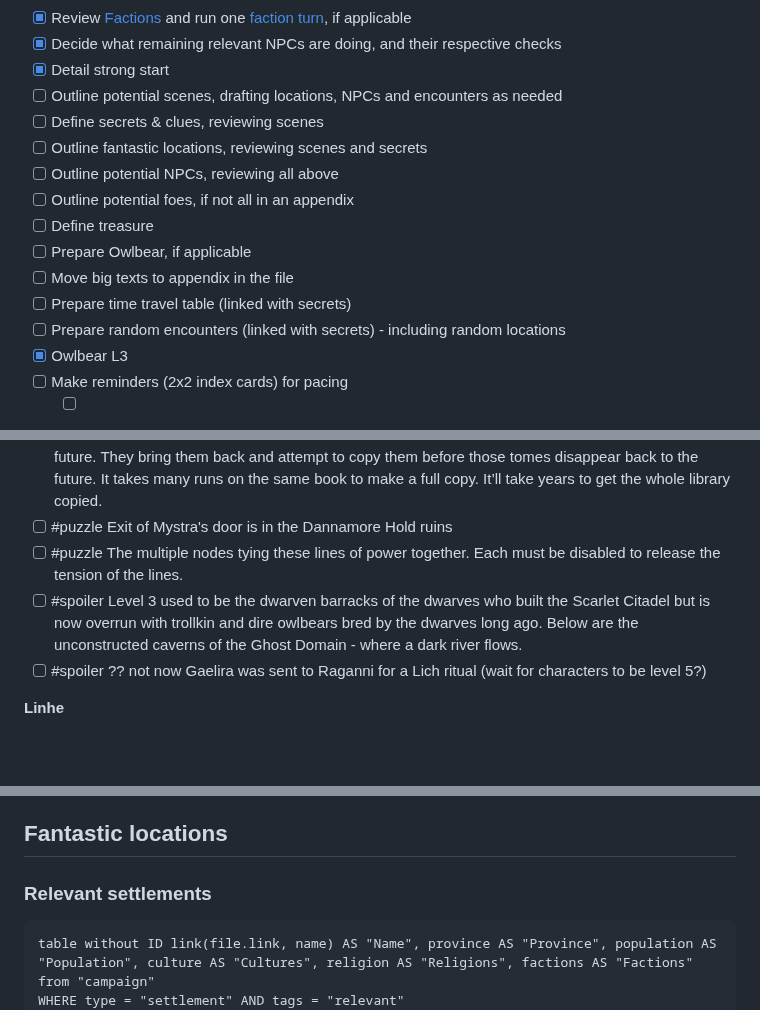
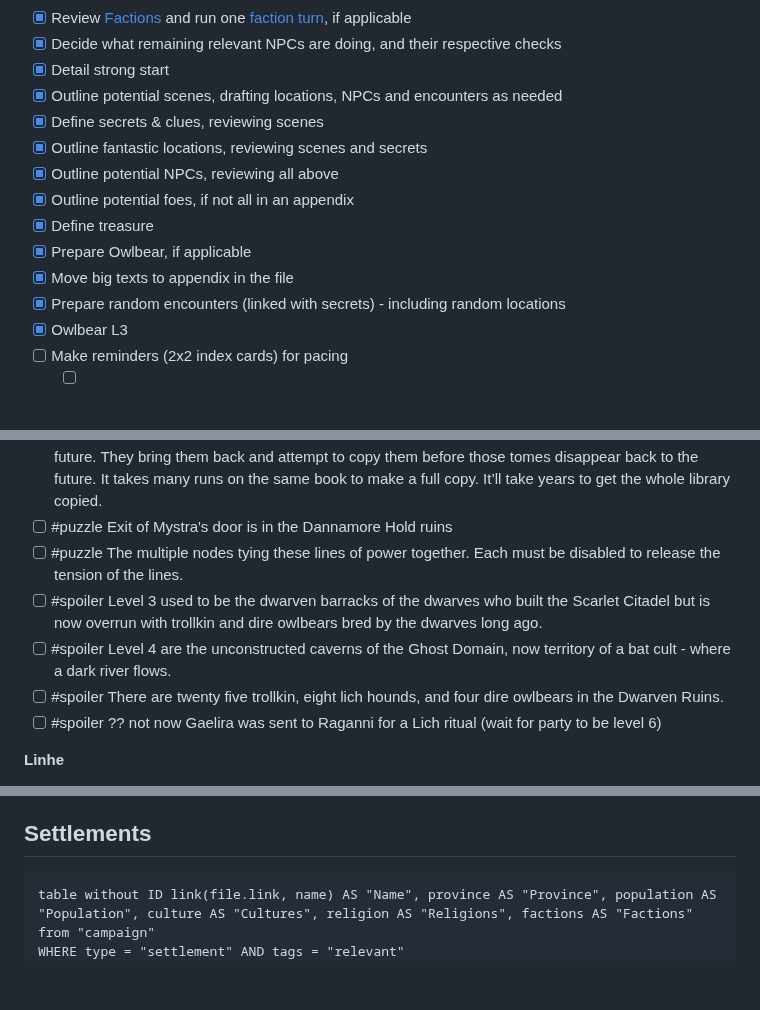
Before and after one commit to terra-campaigns/arrival, a Markdown page: campaign/part02/chap009.md, 3 parts joined by grey strips. GitHub-like rendering; blank space fills up the shorter version.

````diff
--- a/campaign/part02/chap009.md
+++ b/campaign/part02/chap009.md
@@ -38,16 +38,15 @@ tags:
 - [x] Review [Factions](../factions/_factionGame.md) and run one [faction turn](../../rules/factionRules.md), if applicable
 - [x] Decide what remaining relevant NPCs are doing, and their respective checks
 - [x] Detail strong start
-- [ ] Outline potential scenes, drafting locations, NPCs and encounters as needed
-- [ ] Define secrets & clues, reviewing scenes
-- [ ] Outline fantastic locations, reviewing scenes and secrets
-- [ ] Outline potential NPCs, reviewing all above
-- [ ] Outline potential foes, if not all in an appendix
-- [ ] Define treasure
-- [ ] Prepare Owlbear, if applicable
-- [ ] Move big texts to appendix in the file
-- [ ] Prepare time travel table (linked with secrets)
-- [ ] Prepare random encounters (linked with secrets) - including random locations
+- [x] Outline potential scenes, drafting locations, NPCs and encounters as needed
+- [x] Define secrets & clues, reviewing scenes
+- [x] Outline fantastic locations, reviewing scenes and secrets
+- [x] Outline potential NPCs, reviewing all above
+- [x] Outline potential foes, if not all in an appendix
+- [x] Define treasure
+- [x] Prepare Owlbear, if applicable
+- [x] Move big texts to appendix in the file
+- [x] Prepare random encounters (linked with secrets) - including random locations
 - [x] Owlbear L3
 - [ ] Make reminders (2x2 index cards) for pacing
 	- [ ] combat: describe more and give secrets during it
@@ -188,8 +199,10 @@ creatures:
 - [ ] #spoiler  Cagoth-ze has constructs traveling into the future to recover elven tomes hidden away in the future. They bring them back and attempt to copy them before those tomes disappear back to the future. It takes many runs on the same book to make a full copy. It’ll take years to get the whole library copied.
 - [ ] #puzzle Exit of Mystra's door is in the Dannamore Hold ruins
 - [ ] #puzzle The multiple nodes tying these lines of power together. Each must be disabled to release the tension of the lines.
-- [ ] #spoiler Level 3 used to be the dwarven barracks of the dwarves who built the Scarlet Citadel but is now overrun with trollkin and dire owlbears bred by the dwarves long ago. Below are the unconstructed caverns of the Ghost Domain - where a dark river flows.
-- [ ] #spoiler ?? not now Gaelira was sent to Raganni for a Lich ritual (wait for characters to be level 5?)
+- [ ] #spoiler Level 3 used to be the dwarven barracks of the dwarves who built the Scarlet Citadel but is now overrun with trollkin and dire owlbears bred by the dwarves long ago.
+- [ ] #spoiler Level 4 are the unconstructed caverns of the Ghost Domain, now territory of a bat cult - where a dark river flows.
+- [ ] #spoiler There are twenty five trollkin, eight lich hounds, and four dire owlbears in the Dwarven Ruins.
+- [ ] #spoiler ?? not now Gaelira was sent to Raganni for a Lich ritual (wait for party to be level 6)
 
 **Linhe**
 - [ ] #puzzle FFKA very little knowledge about the castle - and just a bunch of religious bullies
@@ -227,9 +240,7 @@ creatures:
 - [Scroll of Ceremony](https://www.dndbeyond.com/spells/ceremony)
 - [Scroll of Prestidigitation](https://www.dndbeyond.com/spells/prestidigitation)
 
-## Fantastic locations
-
-### Relevant settlements
+## Settlements
 
 ```dataview
 table without ID link(file.link, name) AS "Name", province AS "Province", population AS "Population", culture AS "Cultures", religion AS "Religions", factions AS "Factions"
````
Also changed, not shown: other parts of campaign/part02/chap009.md (+47 -29 lines), campaign/locations/angelHoundTemple.md (added, +18 -0 lines).
